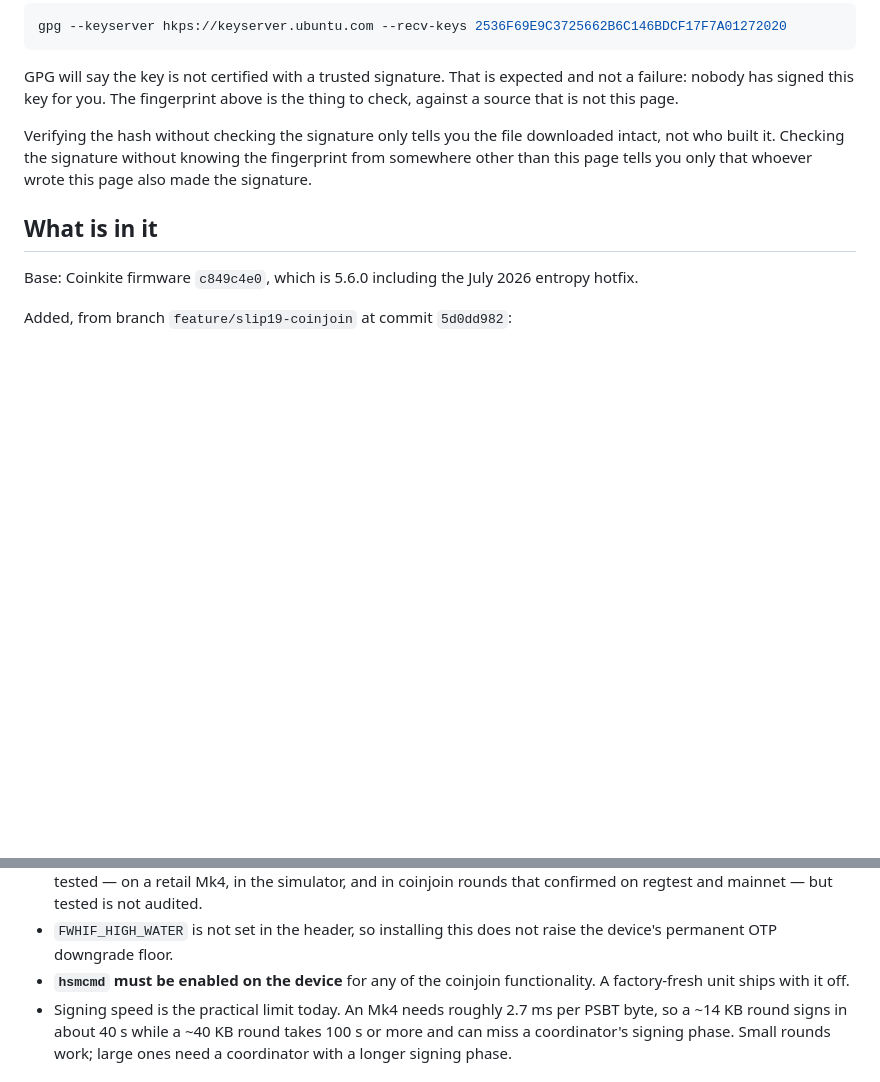
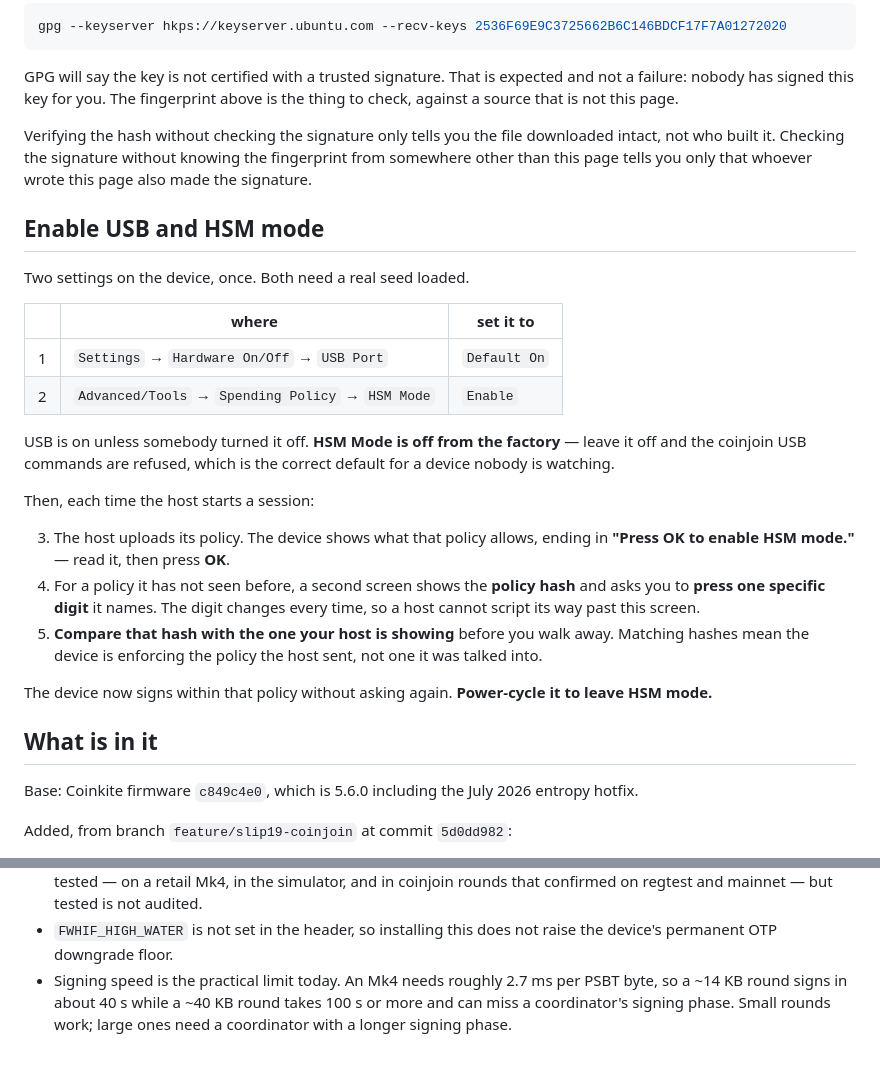
Before and after one commit to kravens/coinjoin.nl, a Markdown page: firmware/README.md, 2 parts joined by grey strips. Drawn GitHub-style; blank space fills up the shorter version.

Commit message:
Say how to turn on USB and HSM mode
The README assumed the reader already knew where those live. Both menu paths are taken from this
build's flow.py, and the session steps from hsm_ux.py, so they match what the device actually shows
rather than a remembered version of it.

Includes the part worth doing and easy to skip: comparing the policy hash on the device against the
one on the host. A device in HSM mode signs without asking again, so that comparison is the last
point at which a wrong policy is still cheap.

Drops the separate hsmcmd warning further down, now that a section covers it.

```diff
--- a/firmware/README.md
+++ b/firmware/README.md
@@ -68,6 +68,30 @@ Verifying the hash without checking the signature only tells you the file downlo
 built it. Checking the signature without knowing the fingerprint from somewhere other than this page
 tells you only that whoever wrote this page also made the signature.
 
+## Enable USB and HSM mode
+
+Two settings on the device, once. Both need a real seed loaded.
+
+| | where | set it to |
+| --- | --- | --- |
+| 1 | `Settings` → `Hardware On/Off` → `USB Port` | `Default On` |
+| 2 | `Advanced/Tools` → `Spending Policy` → `HSM Mode` | `Enable` |
+
+USB is on unless somebody turned it off. **HSM Mode is off from the factory** — leave it off and the
+coinjoin USB commands are refused, which is the correct default for a device nobody is watching.
+
+Then, each time the host starts a session:
+
+3. The host uploads its policy. The device shows what that policy allows, ending in
+   **"Press OK to enable HSM mode."** — read it, then press **OK**.
+4. For a policy it has not seen before, a second screen shows the **policy hash** and asks you to
+   **press one specific digit** it names. The digit changes every time, so a host cannot script its
+   way past this screen.
+5. **Compare that hash with the one your host is showing** before you walk away. Matching hashes mean
+   the device is enforcing the policy the host sent, not one it was talked into.
+
+The device now signs within that policy without asking again. **Power-cycle it to leave HSM mode.**
+
 ## What is in it
 
 Base: Coinkite firmware `c849c4e0`, which is 5.6.0 including the July 2026 entropy hotfix.
@@ -113,8 +137,6 @@ same source produces a different hash. To rebuild the payload yourself, check ou
   confirmed on regtest and mainnet — but tested is not audited.
 - `FWHIF_HIGH_WATER` is not set in the header, so installing this does not raise the device's
   permanent OTP downgrade floor.
-- **`hsmcmd` must be enabled on the device** for any of the coinjoin functionality. A
-  factory-fresh unit ships with it off.
 - Signing speed is the practical limit today. An Mk4 needs roughly 2.7 ms per PSBT byte, so a
   ~14 KB round signs in about 40 s while a ~40 KB round takes 100 s or more and can miss a
   coordinator's signing phase. Small rounds work; large ones need a coordinator with a longer
```
